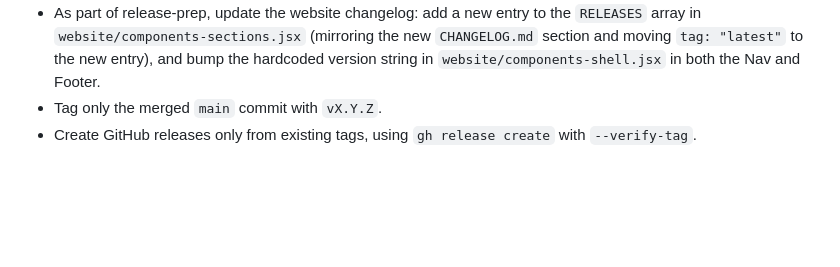
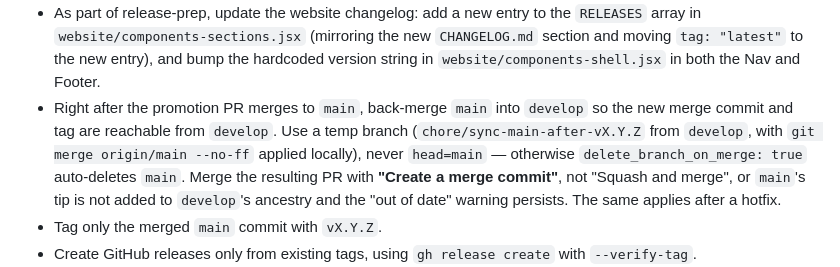
Before and after one commit to tiagomoraes/huske, a Markdown page: CLAUDE.md, the part around the change. GitHub-like rendering; blank space fills up the shorter version.

```diff
--- a/CLAUDE.md
+++ b/CLAUDE.md
@@ -125,6 +125,14 @@ release or release-prep work. When asked:
   new `CHANGELOG.md` section and moving `tag: "latest"` to the new entry),
   and bump the hardcoded version string in `website/components-shell.jsx`
   in both the Nav and Footer.
+- Right after the promotion PR merges to `main`, back-merge `main` into
+  `develop` so the new merge commit and tag are reachable from `develop`.
+  Use a temp branch (`chore/sync-main-after-vX.Y.Z` from `develop`, with
+  `git merge origin/main --no-ff` applied locally), never `head=main` —
+  otherwise `delete_branch_on_merge: true` auto-deletes `main`. Merge the
+  resulting PR with **"Create a merge commit"**, not "Squash and merge",
+  or `main`'s tip is not added to `develop`'s ancestry and the "out of
+  date" warning persists. The same applies after a hotfix.
 - Tag only the merged `main` commit with `vX.Y.Z`.
 - Create GitHub releases only from existing tags, using `gh release create`
   with `--verify-tag`.
```
Also changed, not shown: AGENTS.md (+22 -6 lines), docs/releasing.md (+53 -4 lines).
